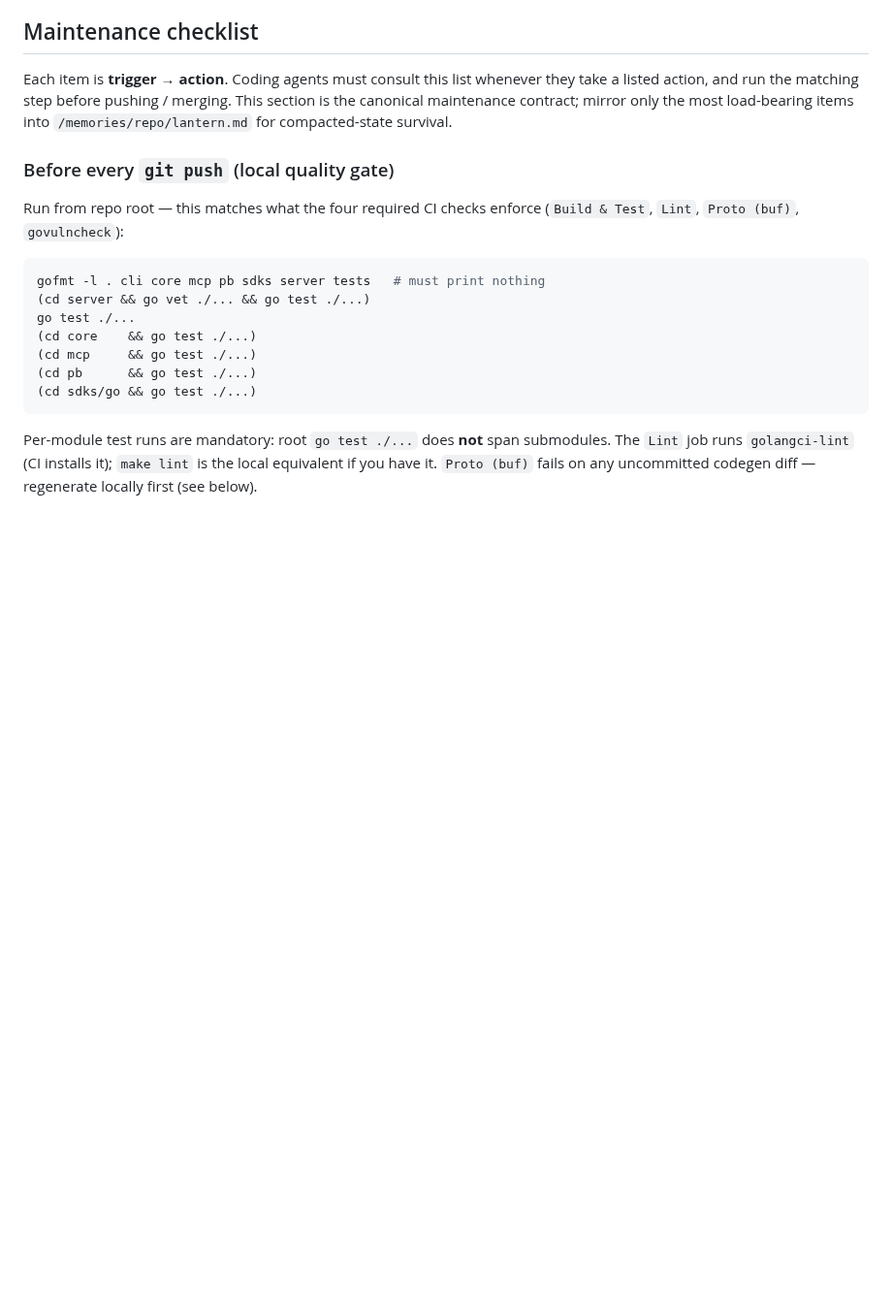
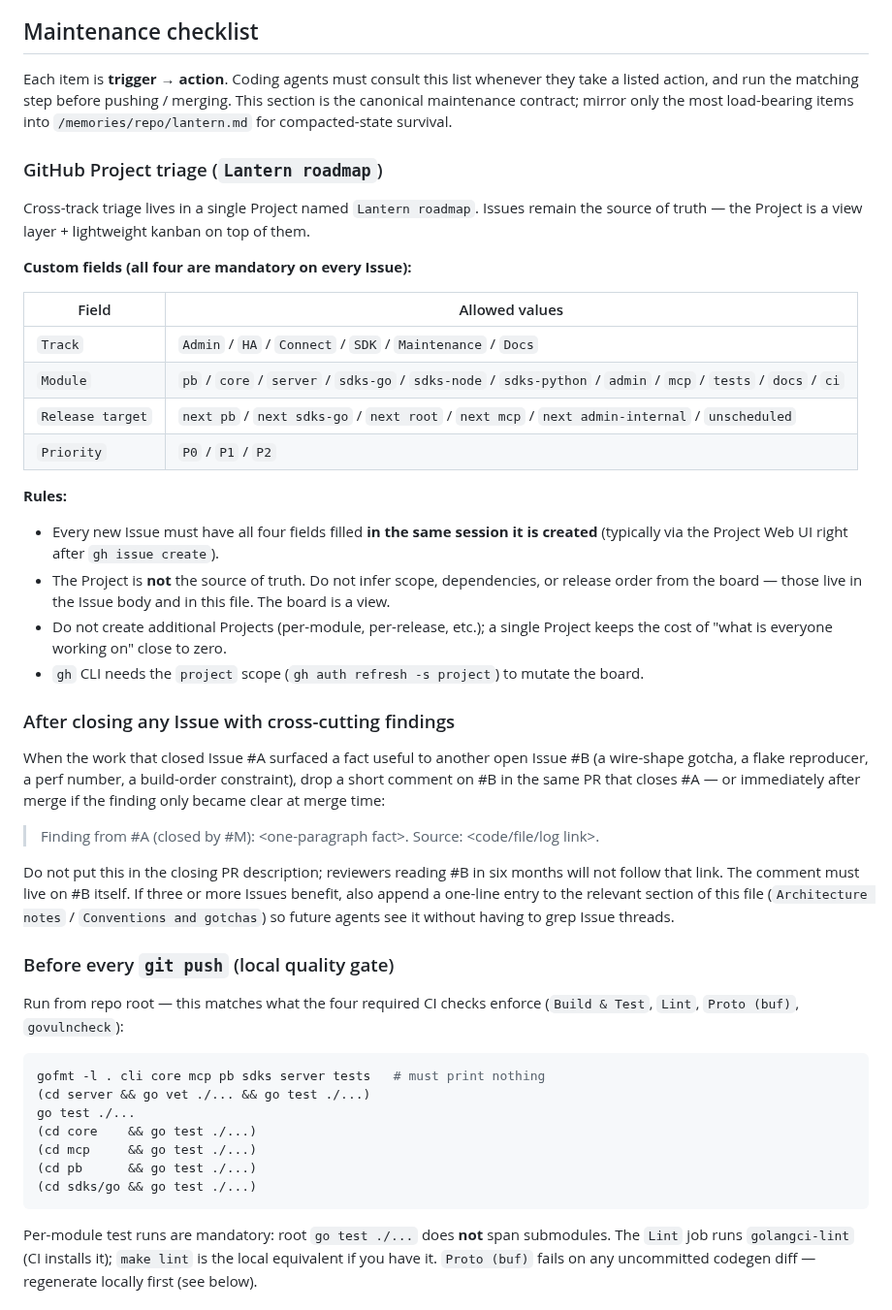
Before and after one commit to anaregdesign/lantern, a Markdown page: AGENTS.md, the part around the change. Shown at 97% size. Drawn GitHub-style; blank space fills up the shorter version.

Commit message:
docs(AGENTS.md): adopt GitHub Projects for cross-track triage + findings-sharing rule
Adds two new subsections to the Maintenance checklist:

1. **GitHub Project triage (`Lantern roadmap`)** — single project,
   4 mandatory custom fields (Track, Module, Release target, Priority)
   on every Issue. The board is a view, not the source of truth.

2. **After closing any Issue with cross-cutting findings** — locks the
   comment format (`> Finding from #A (closed by #M): ...`) and the
   escalation rule (\u22653 issues benefit \u2192 also append one line to
   AGENTS.md Architecture/Conventions).

Closes #333

```diff
--- a/AGENTS.md
+++ b/AGENTS.md
@@ -134,6 +134,49 @@ Each item is **trigger → action**. Coding agents must consult this list whenev
 they take a listed action, and run the matching step before pushing / merging.
 This section is the canonical maintenance contract; mirror only the most
 load-bearing items into `/memories/repo/lantern.md` for compacted-state survival.
+
+### GitHub Project triage (`Lantern roadmap`)
+
+Cross-track triage lives in a single Project named `Lantern roadmap`. Issues
+remain the source of truth — the Project is a view layer + lightweight kanban
+on top of them.
+
+**Custom fields (all four are mandatory on every Issue):**
+
+| Field | Allowed values |
+|---|---|
+| `Track` | `Admin` / `HA` / `Connect` / `SDK` / `Maintenance` / `Docs` |
+| `Module` | `pb` / `core` / `server` / `sdks-go` / `sdks-node` / `sdks-python` / `admin` / `mcp` / `tests` / `docs` / `ci` |
+| `Release target` | `next pb` / `next sdks-go` / `next root` / `next mcp` / `next admin-internal` / `unscheduled` |
+| `Priority` | `P0` / `P1` / `P2` |
+
+**Rules:**
+
+- Every new Issue must have all four fields filled **in the same session it is
+  created** (typically via the Project Web UI right after `gh issue create`).
+- The Project is **not** the source of truth. Do not infer scope, dependencies,
+  or release order from the board — those live in the Issue body and in this
+  file. The board is a view.
+- Do not create additional Projects (per-module, per-release, etc.); a single
+  Project keeps the cost of "what is everyone working on" close to zero.
+- `gh` CLI needs the `project` scope (`gh auth refresh -s project`) to mutate
+  the board.
+
+### After closing any Issue with cross-cutting findings
+
+When the work that closed Issue #A surfaced a fact useful to another open Issue
+#B (a wire-shape gotcha, a flake reproducer, a perf number, a build-order
+constraint), drop a short comment on #B in the same PR that closes #A — or
+immediately after merge if the finding only became clear at merge time:
+
+> Finding from #A (closed by #M): \<one-paragraph fact\>. Source:
+> \<code/file/log link\>.
+
+Do not put this in the closing PR description; reviewers reading #B in six
+months will not follow that link. The comment must live on #B itself. If three
+or more Issues benefit, also append a one-line entry to the relevant section of
+this file (`Architecture notes` / `Conventions and gotchas`) so future
+agents see it without having to grep Issue threads.
 
 ### Before every `git push` (local quality gate)
 
```
